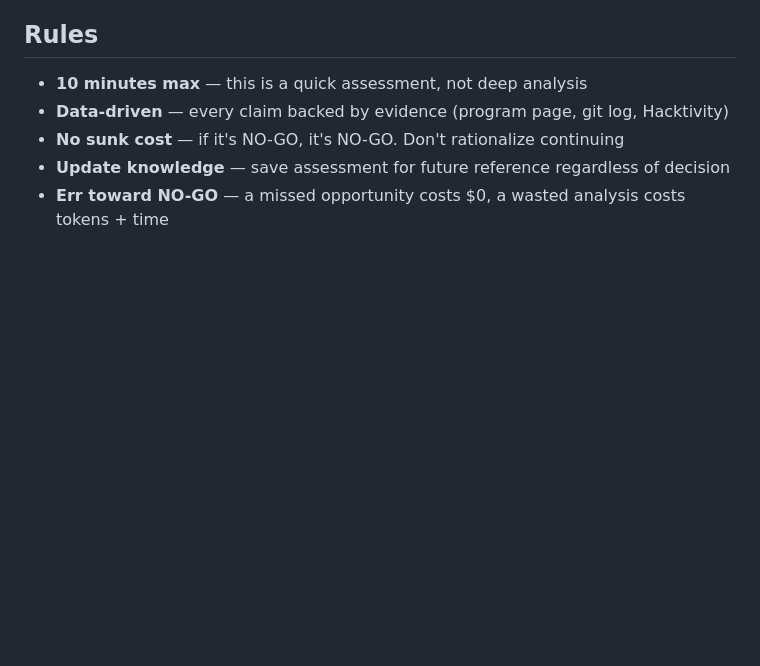
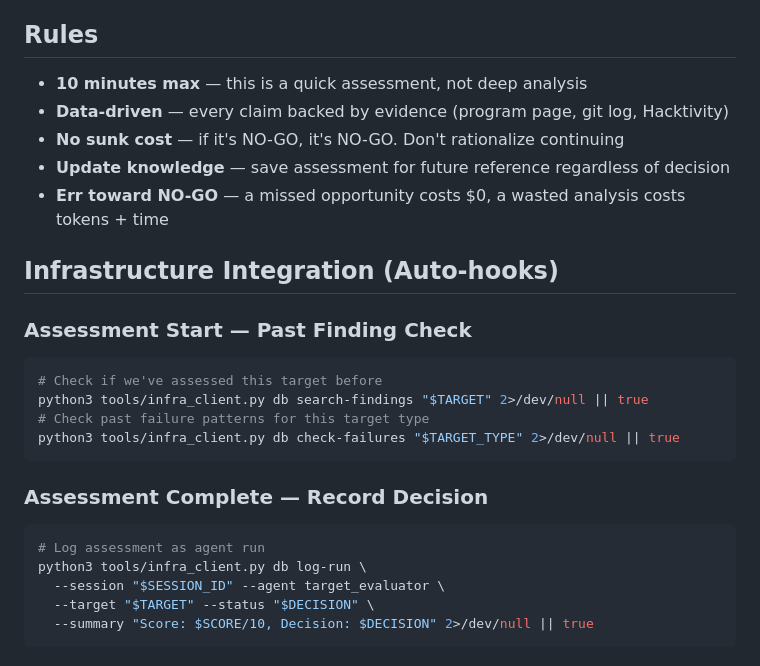
Before and after one commit to R00T-Kim/Terminator, a Markdown page: .claude/agents/target_evaluator.md, the part around the change. Rendered like a GitHub page; blank space fills up the shorter version.

Commit message:
Add infra hooks to target_evaluator agent
Added past finding check and assessment logging hooks
to complete the bounty pipeline infrastructure integration.

Co-Authored-By: Claude Opus 4.6 <noreply@anthropic.com>

````diff
--- a/.claude/agents/target_evaluator.md
+++ b/.claude/agents/target_evaluator.md
@@ -314,3 +314,22 @@ Save to `target_assessment.md`:
 - **No sunk cost** — if it's NO-GO, it's NO-GO. Don't rationalize continuing
 - **Update knowledge** — save assessment for future reference regardless of decision
 - **Err toward NO-GO** — a missed opportunity costs $0, a wasted analysis costs tokens + time
+
+## Infrastructure Integration (Auto-hooks)
+
+### Assessment Start — Past Finding Check
+```bash
+# Check if we've assessed this target before
+python3 tools/infra_client.py db search-findings "$TARGET" 2>/dev/null || true
+# Check past failure patterns for this target type
+python3 tools/infra_client.py db check-failures "$TARGET_TYPE" 2>/dev/null || true
+```
+
+### Assessment Complete — Record Decision
+```bash
+# Log assessment as agent run
+python3 tools/infra_client.py db log-run \
+  --session "$SESSION_ID" --agent target_evaluator \
+  --target "$TARGET" --status "$DECISION" \
+  --summary "Score: $SCORE/10, Decision: $DECISION" 2>/dev/null || true
+```
````
